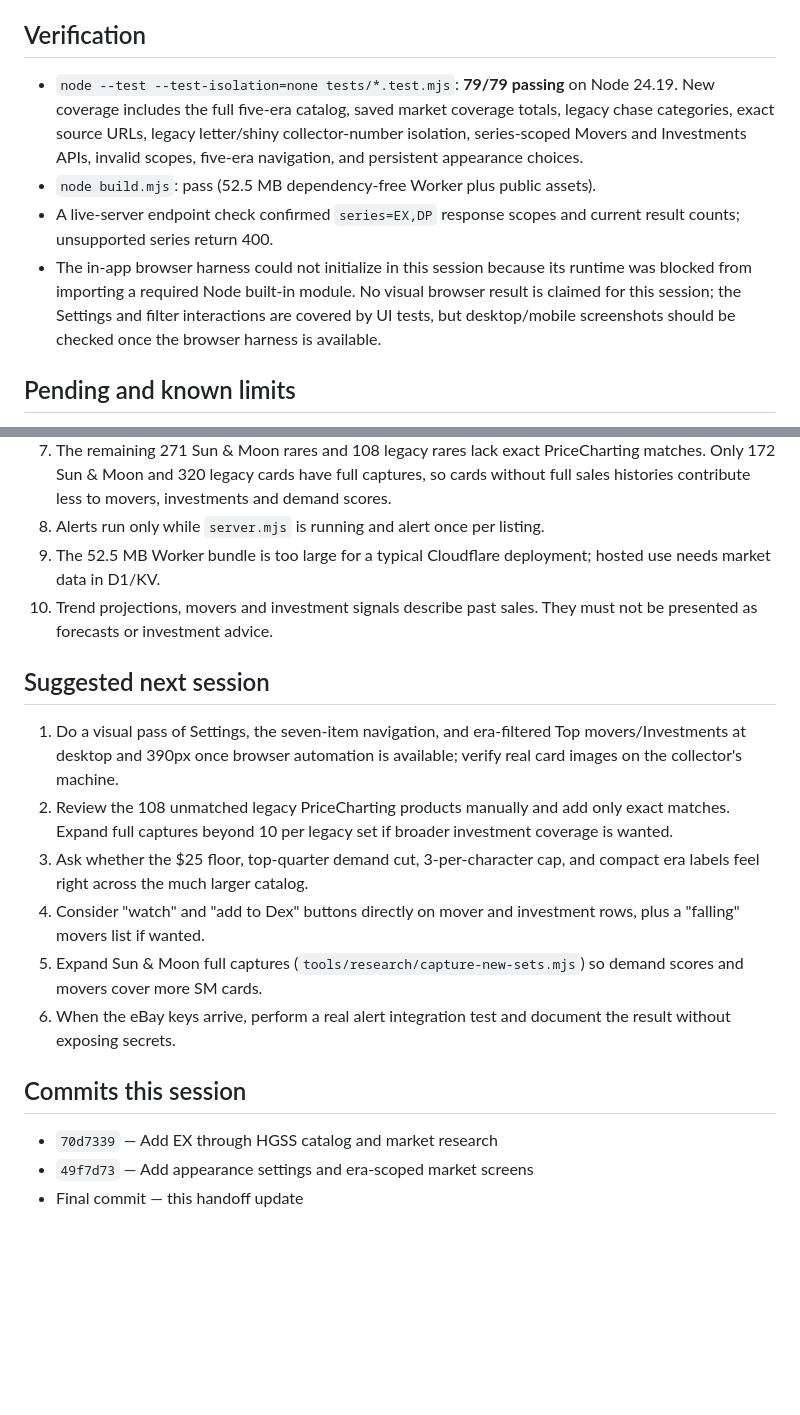
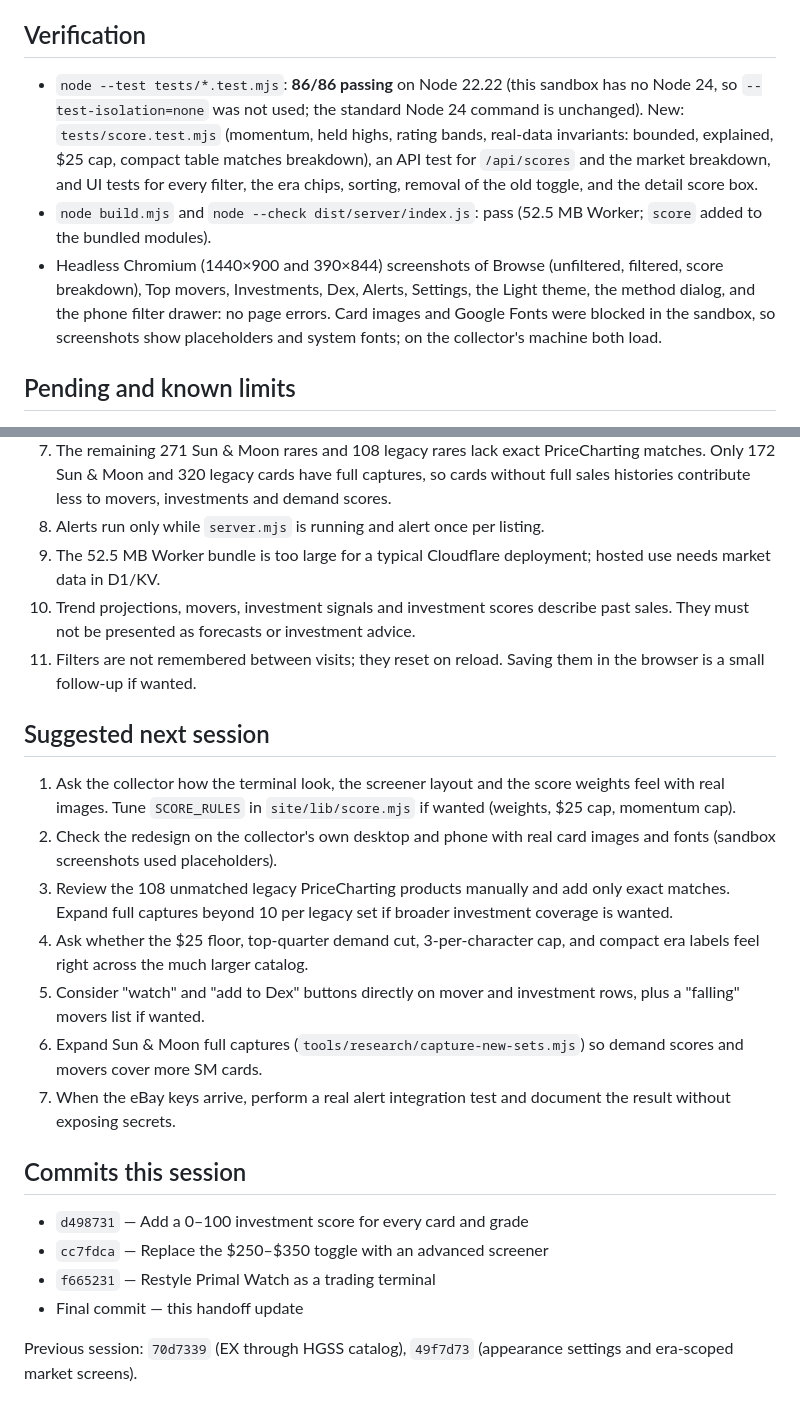
Before and after one commit to d-roads/pokemon, a Markdown page: handoff.md, 2 parts joined by grey strips. Drawn GitHub-style; blank space fills up the shorter version.

Commit message:
Update handoff for screener, investment score and terminal design
Co-Authored-By: Claude Opus 5.5 <noreply@anthropic.com>
Claude-Session: https://claude.ai/code/session_01PhMSCZC9kwwWHF3xw862JE

```diff
--- a/handoff.md
+++ b/handoff.md
@@ -87,10 +114,9 @@ Updated: October 2, 2026 Pacific. Repository: `d-roads/pokemon`, branch `main`.
 
 ## Verification
 
-- `node --test --test-isolation=none tests/*.test.mjs`: **79/79 passing** on Node 24.19. New coverage includes the full five-era catalog, saved market coverage totals, legacy chase categories, exact source URLs, legacy letter/shiny collector-number isolation, series-scoped Movers and Investments APIs, invalid scopes, five-era navigation, and persistent appearance choices.
-- `node build.mjs`: pass (52.5 MB dependency-free Worker plus public assets).
-- A live-server endpoint check confirmed `series=EX,DP` response scopes and current result counts; unsupported series return 400.
-- The in-app browser harness could not initialize in this session because its runtime was blocked from importing a required Node built-in module. No visual browser result is claimed for this session; the Settings and filter interactions are covered by UI tests, but desktop/mobile screenshots should be checked once the browser harness is available.
+- `node --test tests/*.test.mjs`: **86/86 passing** on Node 22.22 (this sandbox has no Node 24, so `--test-isolation=none` was not used; the standard Node 24 command is unchanged). New: `tests/score.test.mjs` (momentum, held highs, rating bands, real-data invariants: bounded, explained, $25 cap, compact table matches breakdown), an API test for `/api/scores` and the market breakdown, and UI tests for every filter, the era chips, sorting, removal of the old toggle, and the detail score box.
+- `node build.mjs` and `node --check dist/server/index.js`: pass (52.5 MB Worker; `score` added to the bundled modules).
+- Headless Chromium (1440×900 and 390×844) screenshots of Browse (unfiltered, filtered, score breakdown), Top movers, Investments, Dex, Alerts, Settings, the Light theme, the method dialog, and the phone filter drawer: no page errors. Card images and Google Fonts were blocked in the sandbox, so screenshots show placeholders and system fonts; on the collector's machine both load.
 
 ## Pending and known limits
 
@@ -103,19 +129,24 @@ Updated: October 2, 2026 Pacific. Repository: `d-roads/pokemon`, branch `main`.
 7. The remaining 271 Sun & Moon rares and 108 legacy rares lack exact PriceCharting matches. Only 172 Sun & Moon and 320 legacy cards have full captures, so cards without full sales histories contribute less to movers, investments and demand scores.
 8. Alerts run only while `server.mjs` is running and alert once per listing.
 9. The 52.5 MB Worker bundle is too large for a typical Cloudflare deployment; hosted use needs market data in D1/KV.
-10. Trend projections, movers and investment signals describe past sales. They must not be presented as forecasts or investment advice.
+10. Trend projections, movers, investment signals and investment scores describe past sales. They must not be presented as forecasts or investment advice.
+11. Filters are not remembered between visits; they reset on reload. Saving them in the browser is a small follow-up if wanted.
 
 ## Suggested next session
 
-1. Do a visual pass of Settings, the seven-item navigation, and era-filtered Top movers/Investments at desktop and 390px once browser automation is available; verify real card images on the collector's machine.
-2. Review the 108 unmatched legacy PriceCharting products manually and add only exact matches. Expand full captures beyond 10 per legacy set if broader investment coverage is wanted.
-3. Ask whether the $25 floor, top-quarter demand cut, 3-per-character cap, and compact era labels feel right across the much larger catalog.
-4. Consider "watch" and "add to Dex" buttons directly on mover and investment rows, plus a "falling" movers list if wanted.
-5. Expand Sun & Moon full captures (`tools/research/capture-new-sets.mjs`) so demand scores and movers cover more SM cards.
-6. When the eBay keys arrive, perform a real alert integration test and document the result without exposing secrets.
+1. Ask the collector how the terminal look, the screener layout and the score weights feel with real images. Tune `SCORE_RULES` in `site/lib/score.mjs` if wanted (weights, $25 cap, momentum cap).
+2. Check the redesign on the collector's own desktop and phone with real card images and fonts (sandbox screenshots used placeholders).
+3. Review the 108 unmatched legacy PriceCharting products manually and add only exact matches. Expand full captures beyond 10 per legacy set if broader investment coverage is wanted.
+4. Ask whether the $25 floor, top-quarter demand cut, 3-per-character cap, and compact era labels feel right across the much larger catalog.
+5. Consider "watch" and "add to Dex" buttons directly on mover and investment rows, plus a "falling" movers list if wanted.
+6. Expand Sun & Moon full captures (`tools/research/capture-new-sets.mjs`) so demand scores and movers cover more SM cards.
+7. When the eBay keys arrive, perform a real alert integration test and document the result without exposing secrets.
 
 ## Commits this session
 
-- `70d7339` — Add EX through HGSS catalog and market research
-- `49f7d73` — Add appearance settings and era-scoped market screens
+- `d498731` — Add a 0–100 investment score for every card and grade
+- `cc7fdca` — Replace the $250–$350 toggle with an advanced screener
+- `f665231` — Restyle Primal Watch as a trading terminal
 - Final commit — this handoff update
+
+Previous session: `70d7339` (EX through HGSS catalog), `49f7d73` (appearance settings and era-scoped market screens).
```
Also changed, not shown: other parts of handoff.md (+34 -7 lines).
